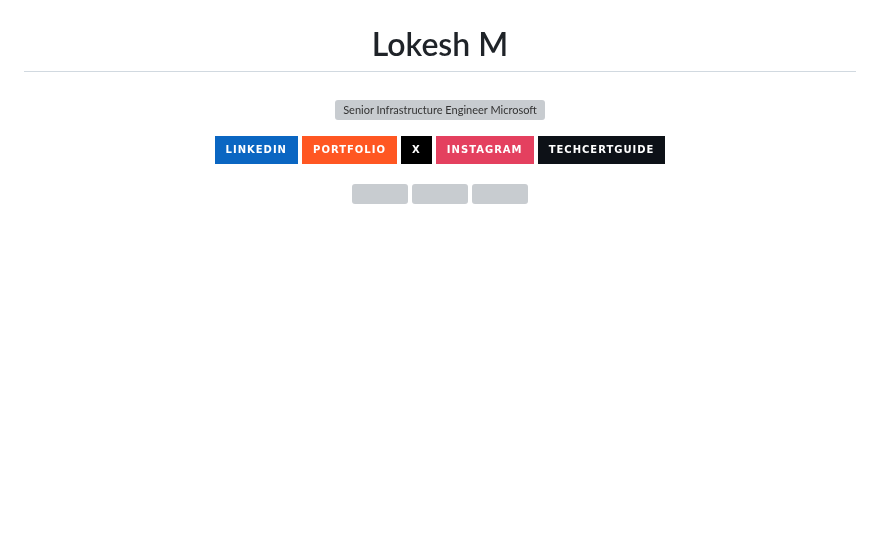
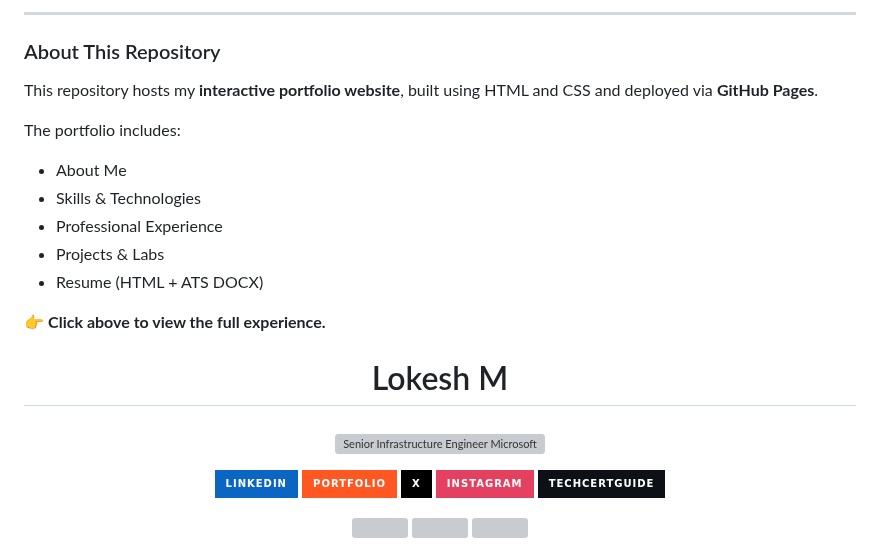
Before and after one commit to lokeshm-it/Lokeshm-it, a Markdown page: README.md, the part around one of its changes. GitHub-like rendering; badges without logos; blank space fills up the shorter version; grey boxes are pictures that could not be loaded.

```diff
--- a/README.md
+++ b/README.md
@@ -5,3 +16,20 @@
+---
+
+### About This Repository
+
+This repository hosts my **interactive portfolio website**, built using
+HTML and CSS and deployed via **GitHub Pages**.
+
+The portfolio includes:
+- About Me
+- Skills & Technologies
+- Professional Experience
+- Projects & Labs
+- Resume (HTML + ATS DOCX)
+
+👉 **Click above to view the full experience.**
+
+
 </p>
 <h1 align="center">Lokesh M</h1>
 <h3 align="center">
```
Also changed, not shown: other parts of README.md (+14 -3 lines).
